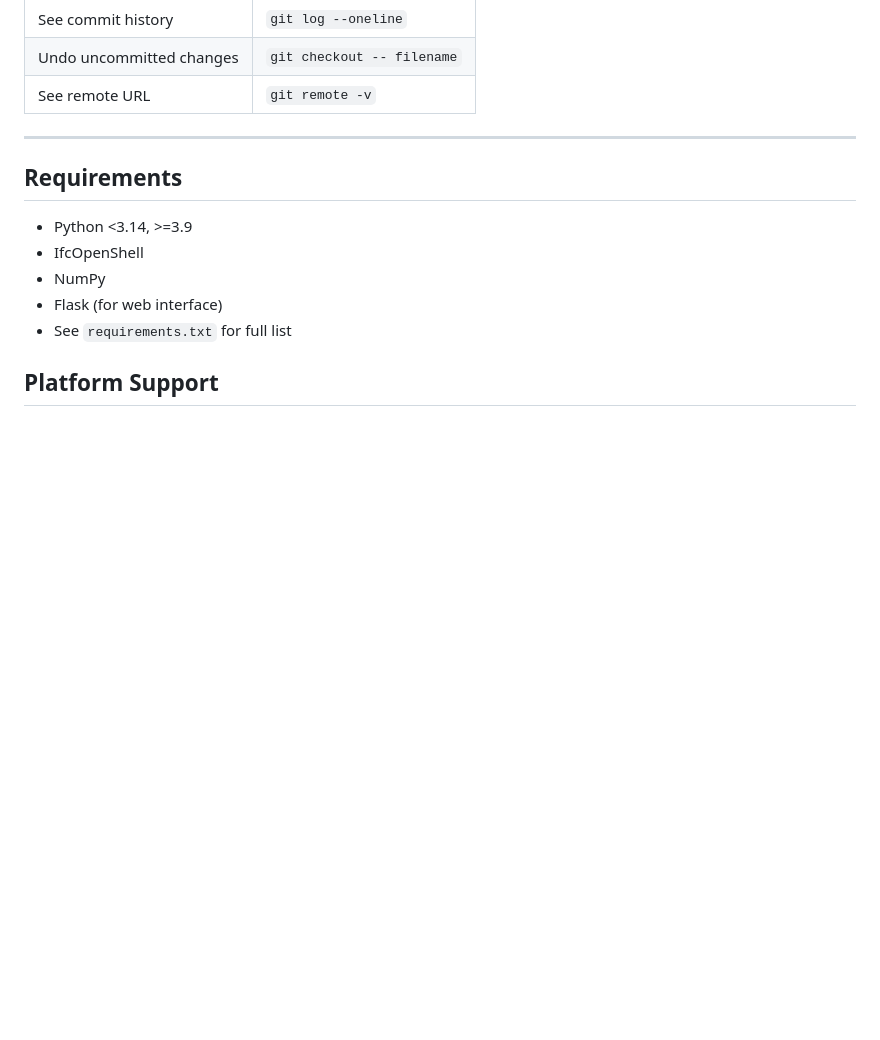
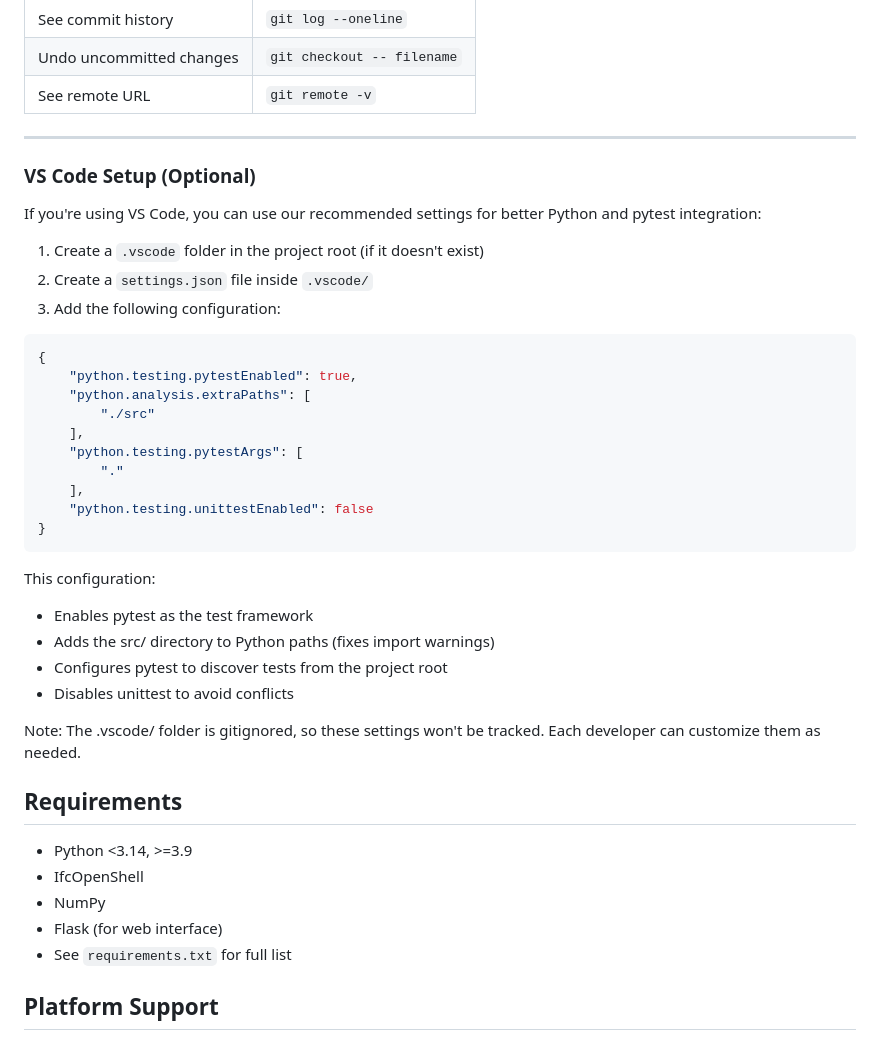
Before and after one commit to idaholab/bim2fem, a Markdown page: README.md, the part around the change. Drawn GitHub-style; blank space fills up the shorter version.

Commit message:
update README with optional VSCode settings for pytest

````diff
--- a/README.md
+++ b/README.md
@@ -475,8 +475,34 @@ These resources can help:
 ---
 
 
+### VS Code Setup (Optional)
 
+If you're using VS Code, you can use our recommended settings for better Python and pytest integration:
 
+1. Create a `.vscode` folder in the project root (if it doesn't exist)
+2. Create a `settings.json` file inside `.vscode/`
+3. Add the following configuration:
+```json
+{
+    "python.testing.pytestEnabled": true,
+    "python.analysis.extraPaths": [
+        "./src"
+    ],
+    "python.testing.pytestArgs": [
+        "."
+    ],
+    "python.testing.unittestEnabled": false
+}
+```
+
+This configuration:
+
+- Enables pytest as the test framework
+- Adds the src/ directory to Python paths (fixes import warnings)
+- Configures pytest to discover tests from the project root
+- Disables unittest to avoid conflicts
+
+Note: The .vscode/ folder is gitignored, so these settings won't be tracked. Each developer can customize them as needed.
 
 
 
````
